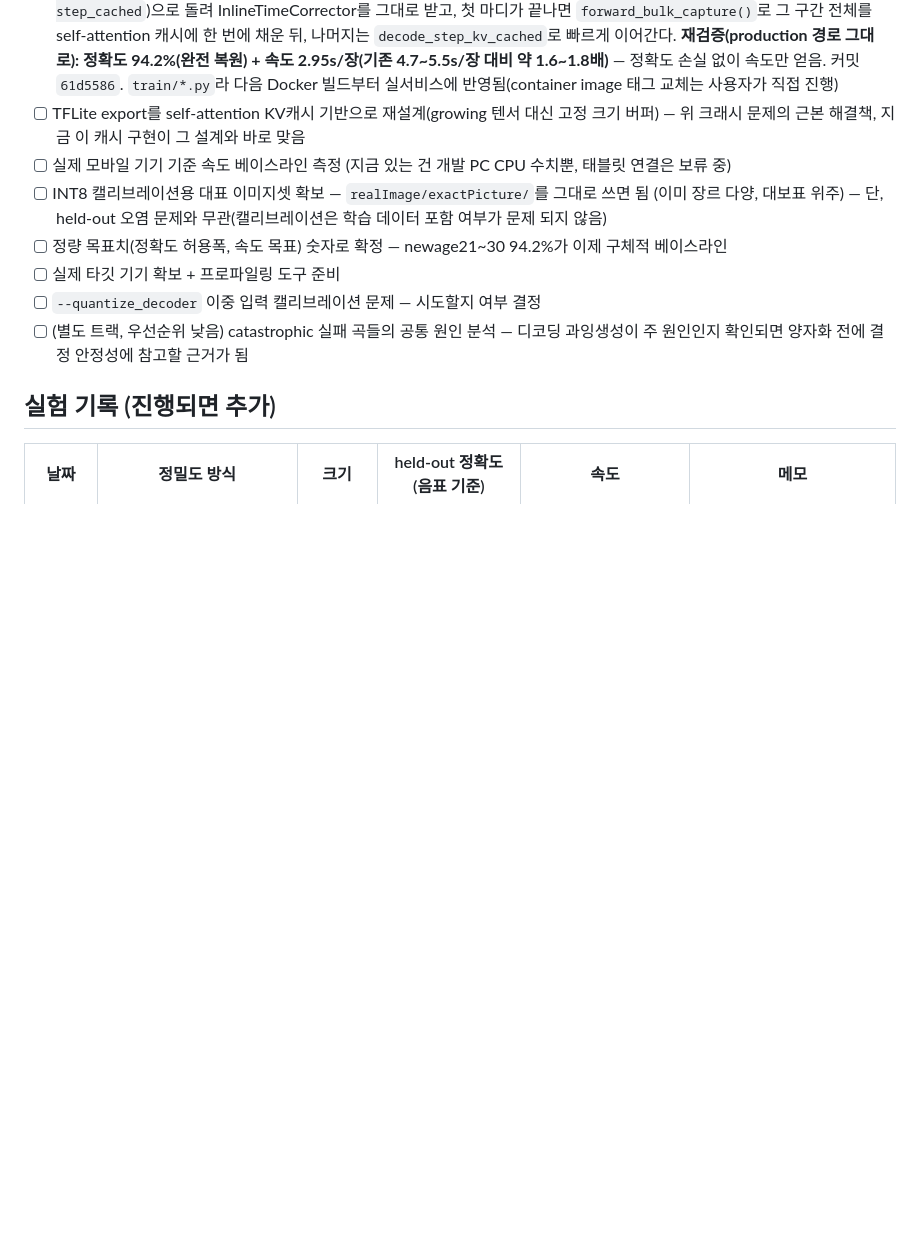
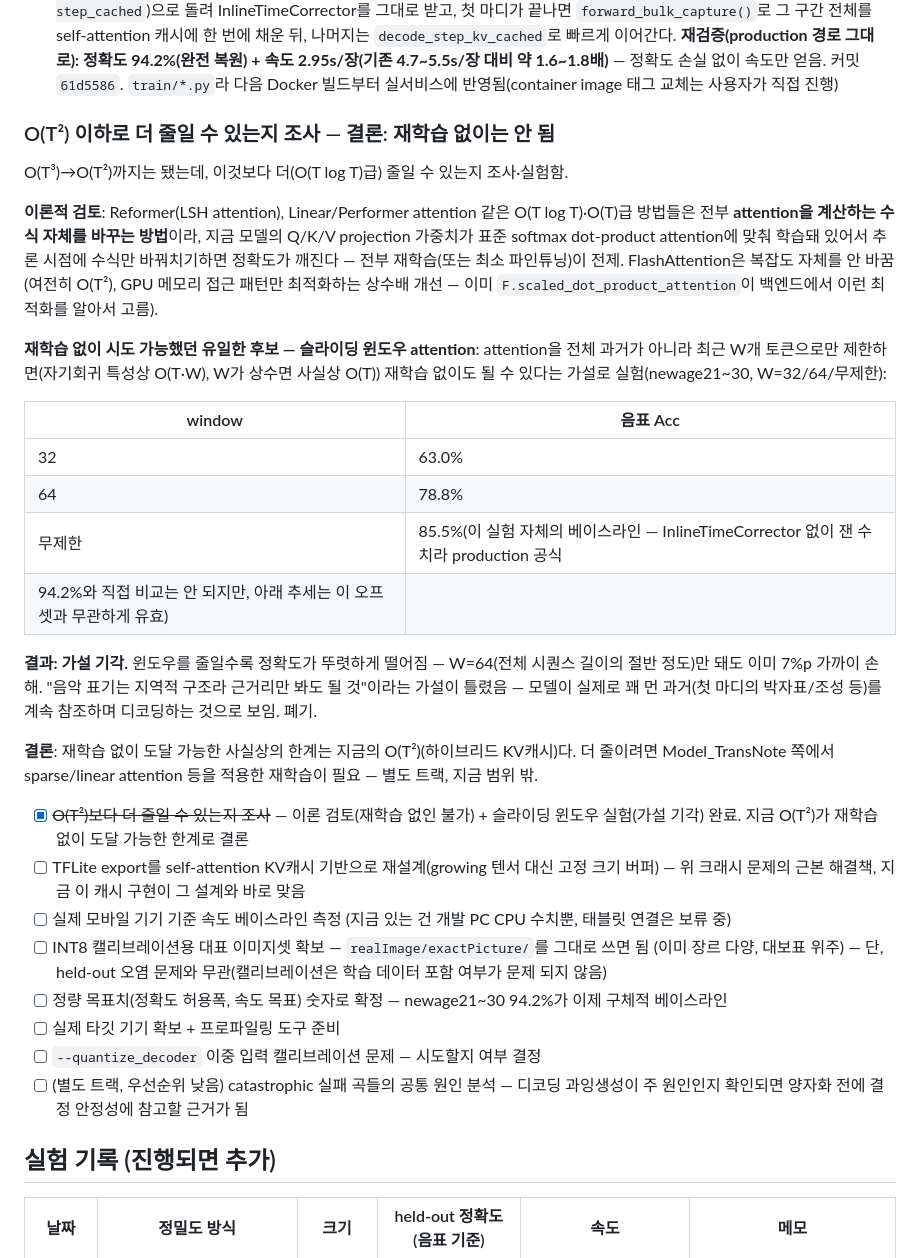
Before and after one commit to braeden-hue/TransNote, a Markdown page: train/QUANTIZATION_MOBILE.md, the part around the change. GitHub-like rendering; blank space fills up the shorter version.

Commit message:
docs: O(T^2) 이하 Big-O 개선 조사 결과 기록 (재학습 없이는 불가, 슬라이딩 윈도우 가설 기각)
이론 검토: Reformer/Linear attention 등 O(T log T)급 방법은 전부 attention 수식 자체를
바꾸는 방법이라 재학습 없이는 정확도가 깨짐. FlashAttention은 복잡도를 안 바꾸는 상수배
최적화(이미 scaled_dot_product_attention이 자동 적용).

실험: 재학습 없이 시도 가능했던 유일한 후보(슬라이딩 윈도우, 최근 W개 토큰만 attention)를
newage21~30으로 테스트 -- W=32: 63.0%, W=64: 78.8%, 무제한: 85.5%. 윈도우를 줄일수록
뚜렷하게 나빠져서 "지역적 구조라 근거리만 봐도 된다"는 가설 기각, 폐기.

결론: 재학습 없이 도달 가능한 한계는 지금의 O(T^2)(하이브리드 KV캐시). 더 줄이려면
Model_TransNote 쪽 재학습 필요 -- 별도 트랙.

Co-Authored-By: Claude Sonnet 5 <noreply@anthropic.com>

```diff
--- a/train/QUANTIZATION_MOBILE.md
+++ b/train/QUANTIZATION_MOBILE.md
@@ -214,6 +214,40 @@ Container Image를 새 커밋의 구체적 `:<sha>` 태그로 직접 바꿔줘
       그대로): 정확도 94.2%(완전 복원) + 속도 2.95s/장(기존 4.7~5.5s/장 대비 약
       1.6~1.8배)** — 정확도 손실 없이 속도만 얻음. 커밋 `61d5586`. `train/*.py`라 다음
       Docker 빌드부터 실서비스에 반영됨(container image 태그 교체는 사용자가 직접 진행)
+
+### O(T²) 이하로 더 줄일 수 있는지 조사 — 결론: 재학습 없이는 안 됨
+
+O(T³)→O(T²)까지는 됐는데, 이것보다 더(O(T log T)급) 줄일 수 있는지 조사·실험함.
+
+**이론적 검토**: Reformer(LSH attention), Linear/Performer attention 같은 O(T log T)·O(T)급
+방법들은 전부 **attention을 계산하는 수식 자체를 바꾸는 방법**이라, 지금 모델의 Q/K/V
+projection 가중치가 표준 softmax dot-product attention에 맞춰 학습돼 있어서 추론 시점에
+수식만 바꿔치기하면 정확도가 깨진다 — 전부 재학습(또는 최소 파인튜닝)이 전제. FlashAttention은
+복잡도 자체를 안 바꿈(여전히 O(T²), GPU 메모리 접근 패턴만 최적화하는 상수배 개선 — 이미
+`F.scaled_dot_product_attention`이 백엔드에서 이런 최적화를 알아서 고름).
+
+**재학습 없이 시도 가능했던 유일한 후보 — 슬라이딩 윈도우 attention**: attention을 전체 과거가
+아니라 최근 W개 토큰으로만 제한하면(자기회귀 특성상 O(T·W), W가 상수면 사실상 O(T)) 재학습
+없이도 될 수 있다는 가설로 실험(newage21~30, W=32/64/무제한):
+
+| window | 음표 Acc |
+|---|---|
+| 32 | 63.0% |
+| 64 | 78.8% |
+| 무제한 | 85.5%(이 실험 자체의 베이스라인 — InlineTimeCorrector 없이 잰 수치라 production 공식
+  94.2%와 직접 비교는 안 되지만, 아래 추세는 이 오프셋과 무관하게 유효) |
+
+**결과: 가설 기각.** 윈도우를 줄일수록 정확도가 뚜렷하게 떨어짐 — W=64(전체 시퀀스 길이의
+절반 정도)만 돼도 이미 7%p 가까이 손해. "음악 표기는 지역적 구조라 근거리만 봐도 될 것"이라는
+가설이 틀렸음 — 모델이 실제로 꽤 먼 과거(첫 마디의 박자표/조성 등)를 계속 참조하며 디코딩하는
+것으로 보임. 폐기.
+
+**결론**: 재학습 없이 도달 가능한 사실상의 한계는 지금의 O(T²)(하이브리드 KV캐시)다. 더
+줄이려면 Model_TransNote 쪽에서 sparse/linear attention 등을 적용한 재학습이 필요 — 별도
+트랙, 지금 범위 밖.
+
+- [x] ~~O(T²)보다 더 줄일 수 있는지 조사~~ — 이론 검토(재학습 없인 불가) + 슬라이딩 윈도우
+      실험(가설 기각) 완료. 지금 O(T²)가 재학습 없이 도달 가능한 한계로 결론
 - [ ] TFLite export를 self-attention KV캐시 기반으로 재설계(growing 텐서 대신 고정 크기
       버퍼) — 위 크래시 문제의 근본 해결책, 지금 이 캐시 구현이 그 설계와 바로 맞음
 - [ ] 실제 모바일 기기 기준 속도 베이스라인 측정 (지금 있는 건 개발 PC CPU 수치뿐,
```
